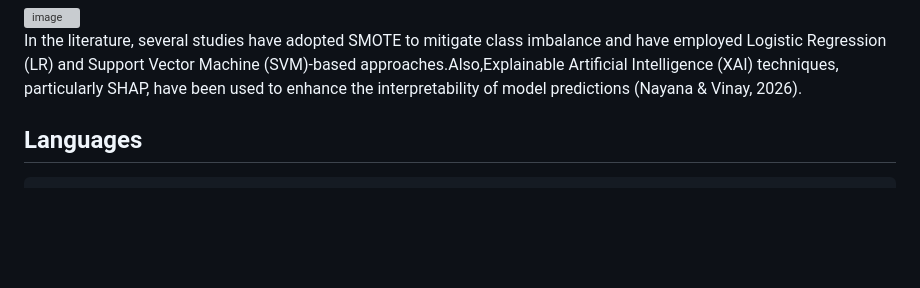
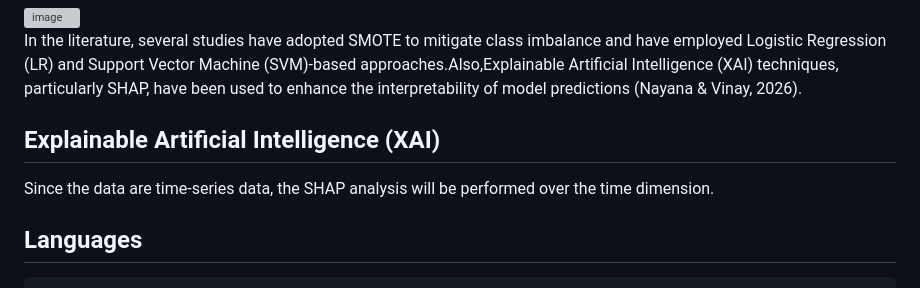
Before and after one commit to cerenyildiiz/ecg5000-anomaly-detection-time-series, a Markdown page: README.md, the part around the change. Rendered like a GitHub page; blank space fills up the shorter version; grey boxes are pictures that could not be loaded.

Commit message:
Enhance README with XAI and SHAP analysis details
Added section on Explainable Artificial Intelligence (XAI) and SHAP analysis for time-series data.

````diff
--- a/README.md
+++ b/README.md
@@ -141,6 +141,17 @@ A single-layer 1D CNN is used for processing one-dimensional data such as time s
 In the literature, several studies have adopted SMOTE to mitigate class imbalance and have employed Logistic Regression (LR) and Support Vector Machine (SVM)-based approaches.Also,Explainable Artificial Intelligence (XAI) techniques, particularly SHAP, have been used to enhance the interpretability of model predictions (Nayana & Vinay, 2026).
 
 
+
+
+
+## Explainable Artificial Intelligence (XAI)
+
+Since the data are time-series data, the SHAP analysis will be performed over the time dimension.
+
+
+
+
+
 ## Languages
 ```text
 - Python
````
